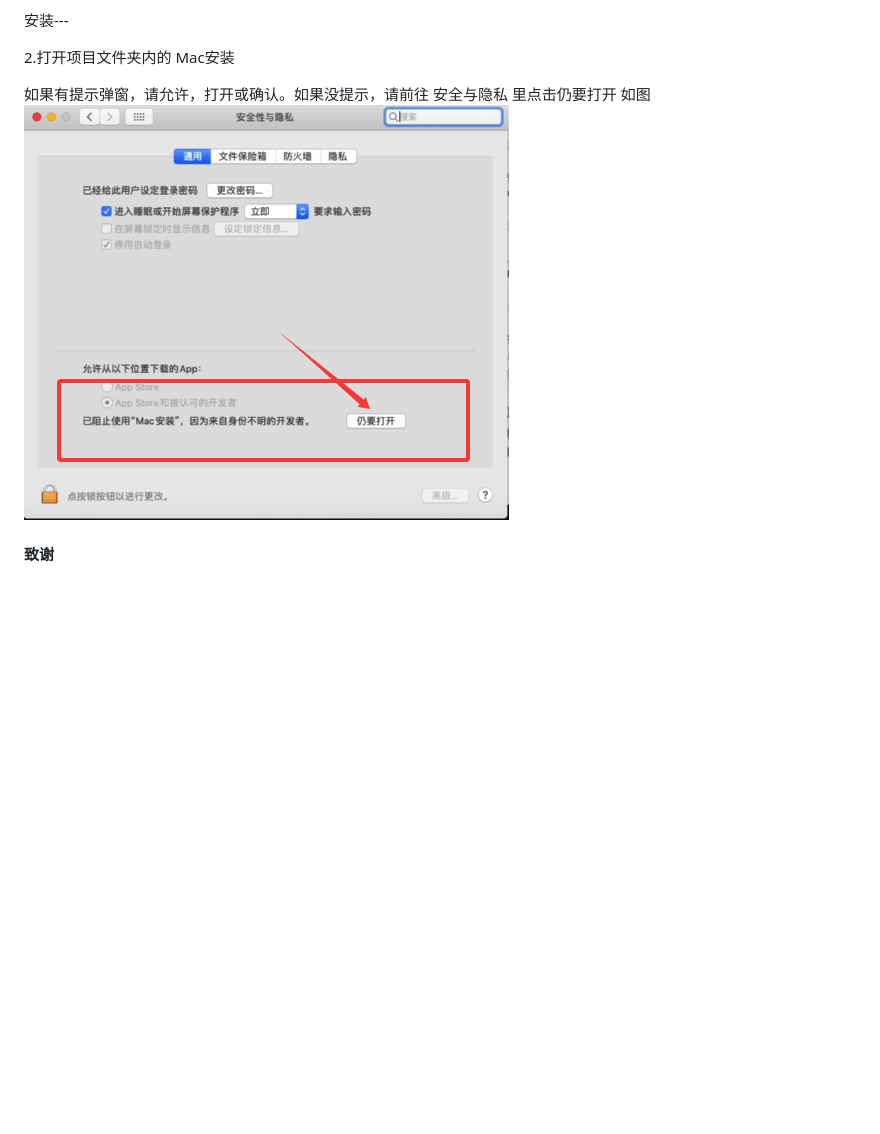
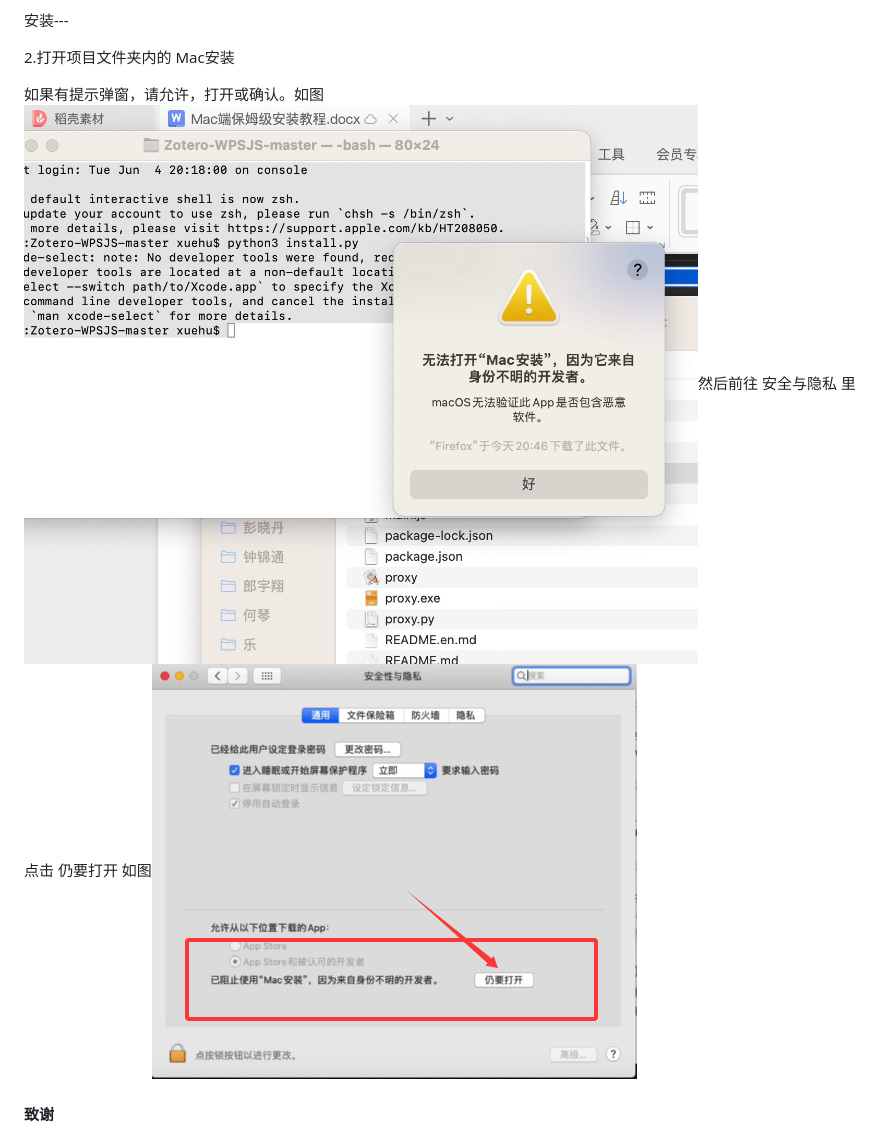
Before and after one commit to eslam-allam/zotero-wpsjs-mirror, a Markdown page: README.md, the part around the change. Rendered like a GitHub page; pictures changed too: 9FDE26BA-A697-434B-B25E-12191DB24683.jpeg (added); blank space fills up the shorter version.

Commit message:
update README.md.
Signed-off-by: 初心不忘 <897081475@qq.com>

```diff
--- a/README.md
+++ b/README.md
@@ -60,7 +60,7 @@ Linux平台
 
    2.打开项目文件夹内的 Mac安装
 
-   如果有提示弹窗，请允许，打开或确认。如果没提示，请前往 安全与隐私 里点击仍要打开 如图![输入图片说明](a9130234-36b0-431f-802d-f47da9e29e21.png)
+   如果有提示弹窗，请允许，打开或确认。如图![输入图片说明](9FDE26BA-A697-434B-B25E-12191DB24683.jpeg)然后前往 安全与隐私 里点击 仍要打开 如图![输入图片说明](a9130234-36b0-431f-802d-f47da9e29e21.png)
 
 #### 致谢
   由于2024年左右，wps官方进行了加载项的代码审查，导致部分接口下线，同年6月，因zotero qq交流群1029775161的群主bigben446求助，得以认识此项目，经过修修补补，于12月27日完成Mac端的适配工作。
```
